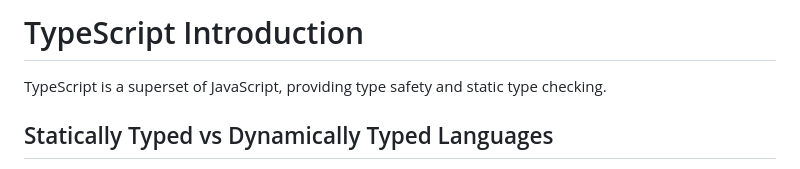
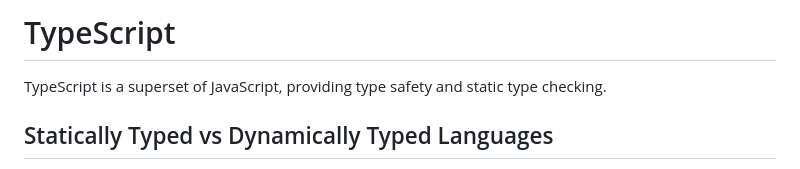
Before and after one commit to sougata-github/TypeScript, a Markdown page: readme.md, the part around the change. Rendered like a GitHub page.

```diff
--- a/readme.md
+++ b/readme.md
@@ -1,4 +1,4 @@
-# TypeScript Introduction
+# TypeScript
 
 TypeScript is a superset of JavaScript, providing type safety and static type checking.
 
```
